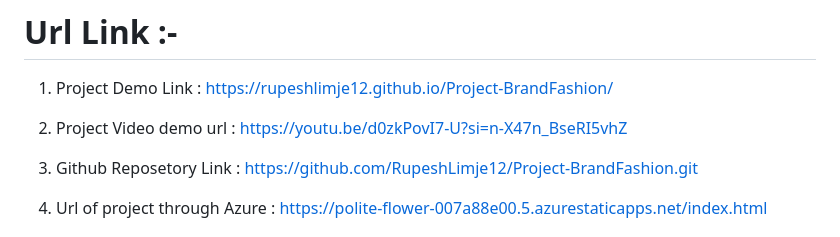
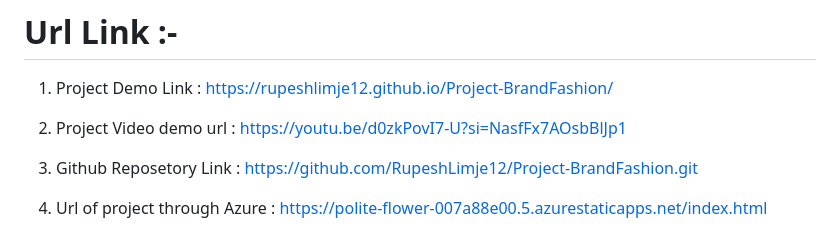
Before and after one commit to RupeshLimje12/Project-BrandFashion, a Markdown page: README.md, the part around the change. Drawn GitHub-style.

```diff
--- a/README.md
+++ b/README.md
@@ -25,7 +25,7 @@ Enjoy a seamless shopping experience with easy navigation, secure payment option
 # Url Link :-
 1. Project Demo Link : https://rupeshlimje12.github.io/Project-BrandFashion/
 
-2. Project Video demo url : https://youtu.be/d0zkPovI7-U?si=n-X47n_BseRI5vhZ
+2. Project Video demo url : https://youtu.be/d0zkPovI7-U?si=NasfFx7AOsbBlJp1
 
 3. Github Reposetory Link : https://github.com/RupeshLimje12/Project-BrandFashion.git
 
```
